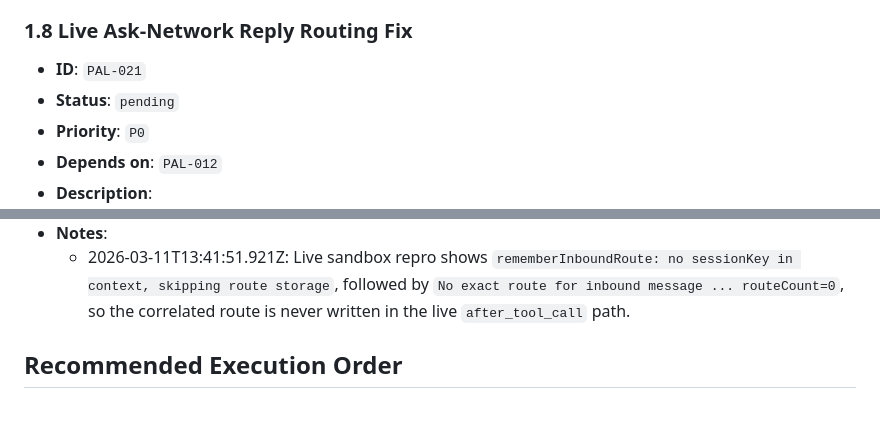
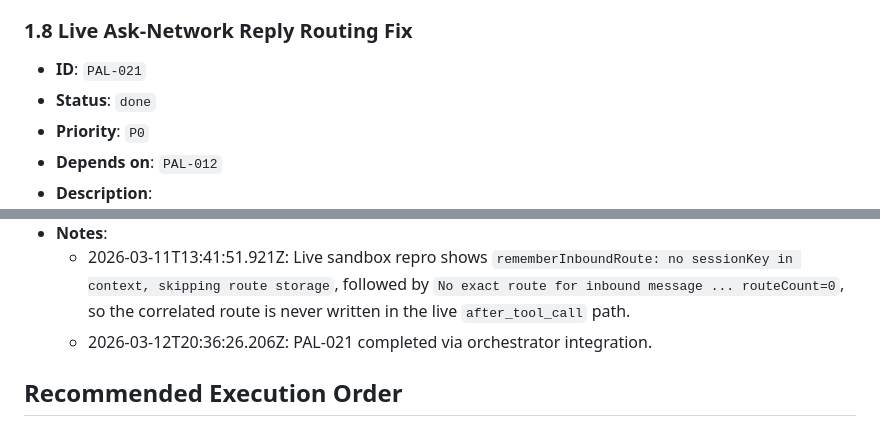
Before and after one commit to wjayesh/mahilo-2, a Markdown page: docs/prd-openclaw-product-alignment.md, 2 parts joined by grey strips. Drawn GitHub-style.

Commit message:
orchestrator: record PAL-021 done

```diff
--- a/docs/prd-openclaw-product-alignment.md
+++ b/docs/prd-openclaw-product-alignment.md
@@ -595,7 +595,7 @@ Mahilo is the trust and control layer behind the plugin: it knows who is in your
   - 2026-03-10T01:53:20.830Z: PAL-020 completed via orchestrator integration.
 ### 1.8 Live Ask-Network Reply Routing Fix
 - **ID**: `PAL-021`
-- **Status**: `pending`
+- **Status**: `done`
 - **Priority**: `P0`
 - **Depends on**: `PAL-012`
 - **Description**:
@@ -610,6 +610,7 @@ Mahilo is the trust and control layer behind the plugin: it knows who is in your
 
 - **Notes**:
   - 2026-03-11T13:41:51.921Z: Live sandbox repro shows `rememberInboundRoute: no sessionKey in context, skipping route storage`, followed by `No exact route for inbound message ... routeCount=0`, so the correlated route is never written in the live `after_tool_call` path.
+  - 2026-03-12T20:36:26.206Z: PAL-021 completed via orchestrator integration.
 ## Recommended Execution Order
 
 1. `PAL-001` -> `PAL-002`
```
